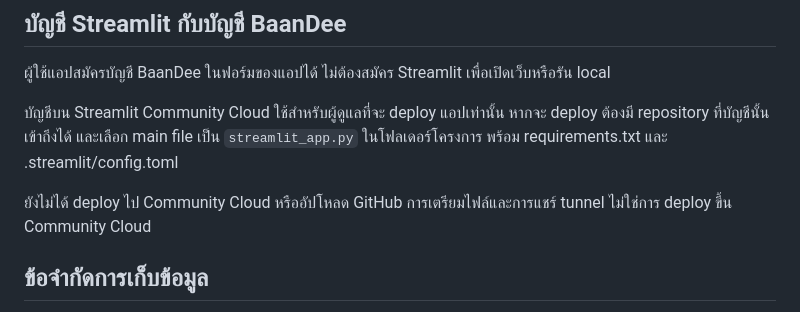
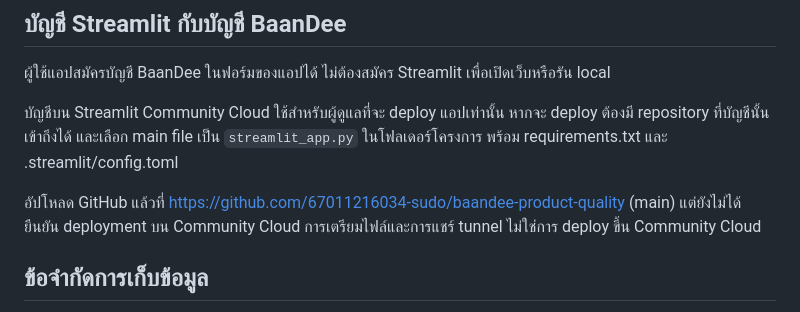
Before and after one commit to 67011216034-sudo/baandee-product-quality, a Markdown page: STREAMLIT_MIGRATION.md, the part around the change. GitHub-like rendering.

```diff
--- a/STREAMLIT_MIGRATION.md
+++ b/STREAMLIT_MIGRATION.md
@@ -33,7 +33,7 @@ AppTest สร้างฐานข้อมูลชั่วคราวขอ
 
 บัญชีบน Streamlit Community Cloud ใช้สำหรับผู้ดูแลที่จะ deploy แอปเท่านั้น หากจะ deploy ต้องมี repository ที่บัญชีนั้นเข้าถึงได้ และเลือก main file เป็น `streamlit_app.py` ในโฟลเดอร์โครงการ พร้อม requirements.txt และ .streamlit/config.toml
 
-ยังไม่ได้ deploy ไป Community Cloud หรืออัปโหลด GitHub การเตรียมไฟล์และการแชร์ tunnel ไม่ใช่การ deploy ขึ้น Community Cloud
+อัปโหลด GitHub แล้วที่ https://github.com/67011216034-sudo/baandee-product-quality (main) แต่ยังไม่ได้ยืนยัน deployment บน Community Cloud การเตรียมไฟล์และการแชร์ tunnel ไม่ใช่การ deploy ขึ้น Community Cloud
 
 ## ข้อจำกัดการเก็บข้อมูล
 
```
Also changed, not shown: DEPLOYMENT.md (added, +8 -0 lines), README.md (+2 -2 lines).
